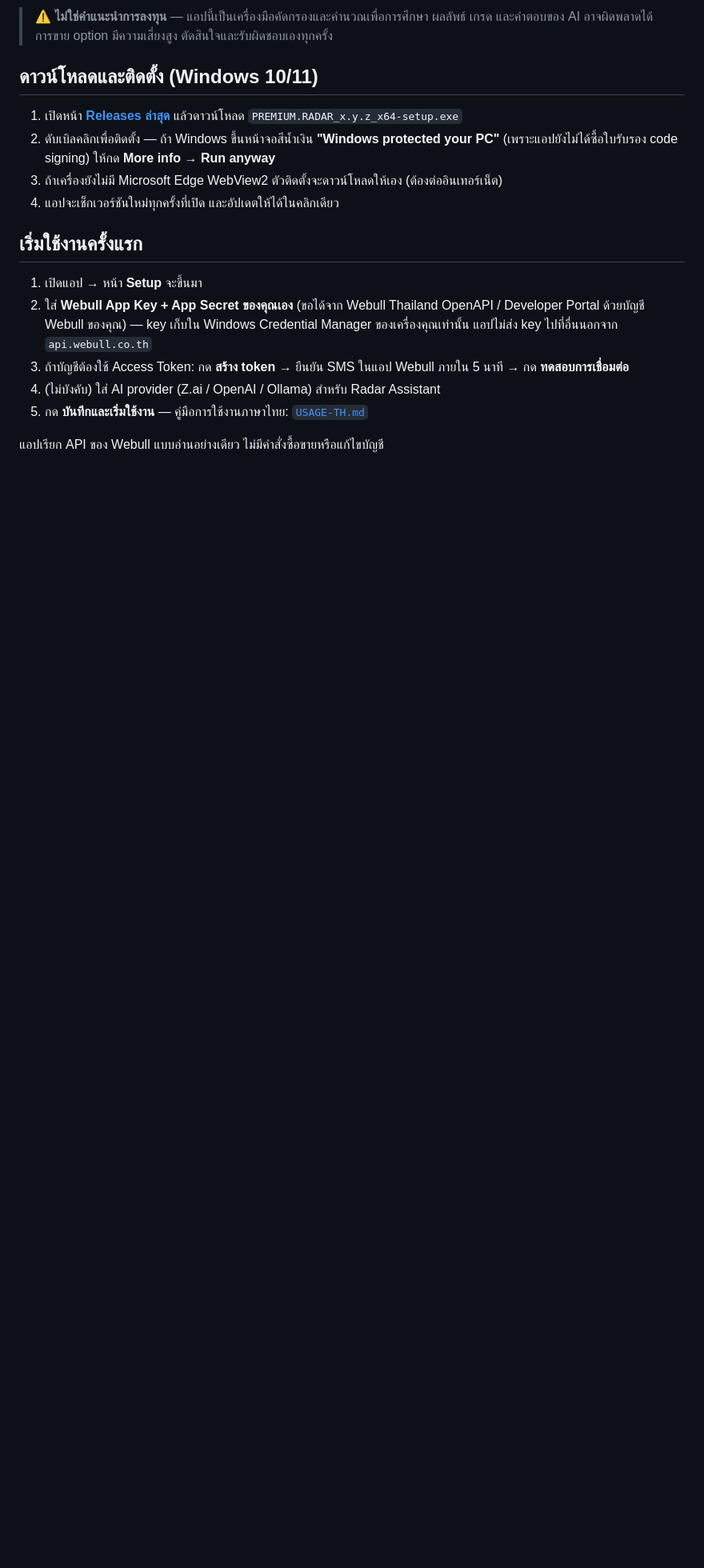
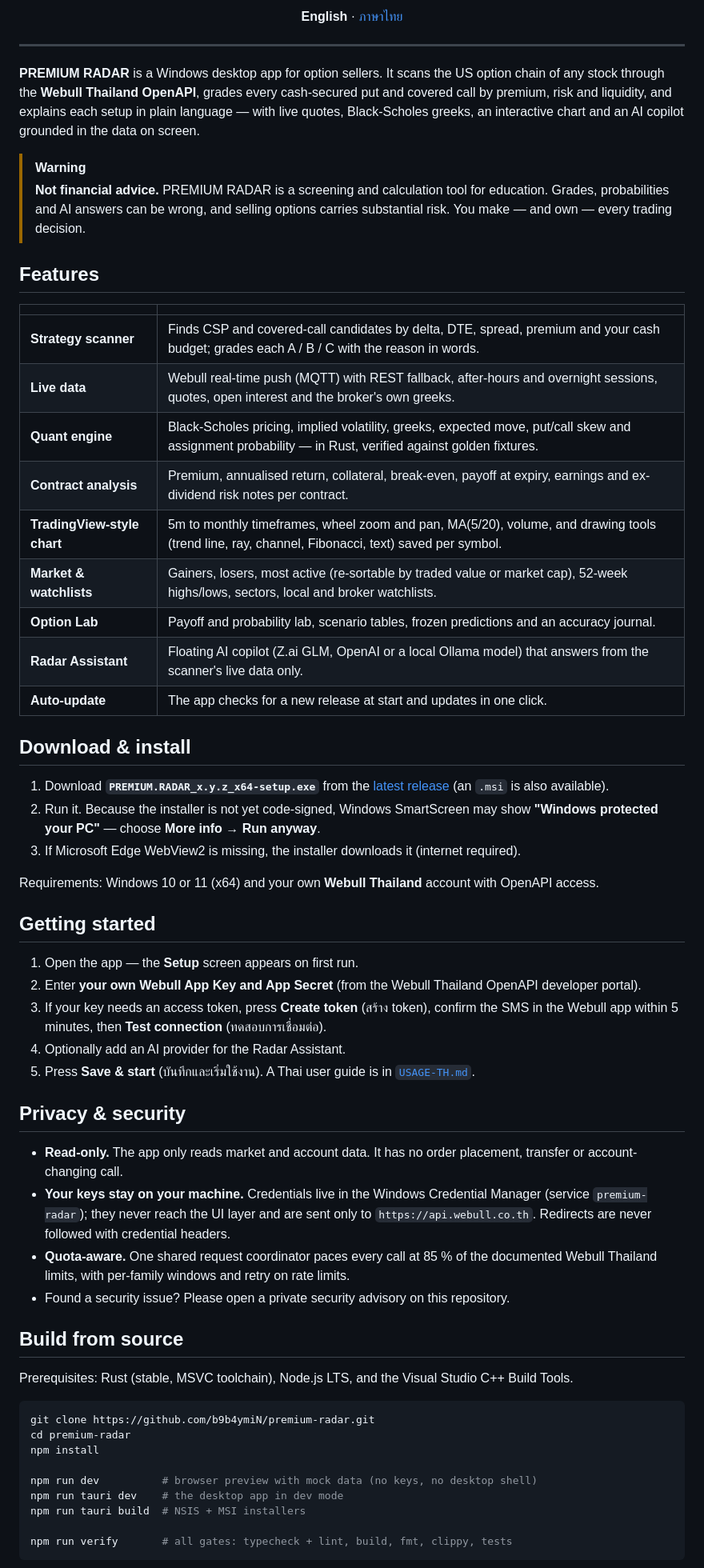
Before and after one commit to b9b4ymiN/premium-radar, a Markdown page: README.md, the part around one of its changes. Shown at 80% size. GitHub-like rendering; blank space fills up the shorter version.

Commit message:
docs: professional English README with a Thai version and banner
Co-Authored-By: Claude Opus 5.5 <noreply@anthropic.com>

````diff
--- a/README.md
+++ b/README.md
@@ -4,19 +11,65 @@ CSP / Covered Call screener สำหรับหุ้น US ผ่าน Webul
 
-> ⚠️ **ไม่ใช่คำแนะนำการลงทุน** — แอปนี้เป็นเครื่องมือคัดกรองและคำนวณเพื่อการศึกษา ผลลัพธ์ เกรด และคำตอบของ AI อาจผิดพลาดได้ การขาย option มีความเสี่ยงสูง ตัดสินใจและรับผิดชอบเองทุกครั้ง
+<p align="center">
+  <b>English</b> · <a href="README.th.md">ภาษาไทย</a>
+</p>
 
-## ดาวน์โหลดและติดตั้ง (Windows 10/11)
+---
 
-1. เปิดหน้า **[Releases ล่าสุด](https://github.com/b9b4ymiN/premium-radar/releases/latest)** แล้วดาวน์โหลด `PREMIUM.RADAR_x.y.z_x64-setup.exe`
-2. ดับเบิลคลิกเพื่อติดตั้ง — ถ้า Windows ขึ้นหน้าจอสีน้ำเงิน **"Windows protected your PC"** (เพราะแอปยังไม่ได้ซื้อใบรับรอง code signing) ให้กด **More info → Run anyway**
-3. ถ้าเครื่องยังไม่มี Microsoft Edge WebView2 ตัวติดตั้งจะดาวน์โหลดให้เอง (ต้องต่ออินเทอร์เน็ต)
-4. แอปจะเช็กเวอร์ชันใหม่ทุกครั้งที่เปิด และอัปเดตให้ได้ในคลิกเดียว
+**PREMIUM RADAR** is a Windows desktop app for option sellers. It scans the US option chain of any stock through the **Webull Thailand OpenAPI**, grades every cash-secured put and covered call by premium, risk and liquidity, and explains each setup in plain language — with live quotes, Black-Scholes greeks, an interactive chart and an AI copilot grounded in the data on screen.
 
-## เริ่มใช้งานครั้งแรก
+> [!WARNING]
+> **Not financial advice.** PREMIUM RADAR is a screening and calculation tool for education. Grades, probabilities and AI answers can be wrong, and selling options carries substantial risk. You make — and own — every trading decision.
 
-1. เปิดแอป → หน้า **Setup** จะขึ้นมา
-2. ใส่ **Webull App Key + App Secret ของคุณเอง** (ขอได้จาก Webull Thailand OpenAPI / Developer Portal ด้วยบัญชี Webull ของคุณ) — key เก็บใน Windows Credential Manager ของเครื่องคุณเท่านั้น แอปไม่ส่ง key ไปที่อื่นนอกจาก `api.webull.co.th`
-3. ถ้าบัญชีต้องใช้ Access Token: กด **สร้าง token** → ยืนยัน SMS ในแอป Webull ภายใน 5 นาที → กด **ทดสอบการเชื่อมต่อ**
-4. (ไม่บังคับ) ใส่ AI provider (Z.ai / OpenAI / Ollama) สำหรับ Radar Assistant
-5. กด **บันทึกและเริ่มใช้งาน** — คู่มือการใช้งานภาษาไทย: [`USAGE-TH.md`](USAGE-TH.md)
+## Features
 
-แอปเรียก API ของ Webull แบบอ่านอย่างเดียว ไม่มีคำสั่งซื้อขายหรือแก้ไขบัญชี
+| | |
+|---|---|
+| **Strategy scanner** | Finds CSP and covered-call candidates by delta, DTE, spread, premium and your cash budget; grades each A / B / C with the reason in words. |
+| **Live data** | Webull real-time push (MQTT) with REST fallback, after-hours and overnight sessions, quotes, open interest and the broker's own greeks. |
+| **Quant engine** | Black-Scholes pricing, implied volatility, greeks, expected move, put/call skew and assignment probability — in Rust, verified against golden fixtures. |
+| **Contract analysis** | Premium, annualised return, collateral, break-even, payoff at expiry, earnings and ex-dividend risk notes per contract. |
+| **TradingView-style chart** | 5m to monthly timeframes, wheel zoom and pan, MA(5/20), volume, and drawing tools (trend line, ray, channel, Fibonacci, text) saved per symbol. |
+| **Market & watchlists** | Gainers, losers, most active (re-sortable by traded value or market cap), 52-week highs/lows, sectors, local and broker watchlists. |
+| **Option Lab** | Payoff and probability lab, scenario tables, frozen predictions and an accuracy journal. |
+| **Radar Assistant** | Floating AI copilot (Z.ai GLM, OpenAI or a local Ollama model) that answers from the scanner's live data only. |
+| **Auto-update** | The app checks for a new release at start and updates in one click. |
+
+## Download & install
+
+1. Download **`PREMIUM.RADAR_x.y.z_x64-setup.exe`** from the [latest release](https://github.com/b9b4ymiN/premium-radar/releases/latest) (an `.msi` is also available).
+2. Run it. Because the installer is not yet code-signed, Windows SmartScreen may show **"Windows protected your PC"** — choose **More info → Run anyway**.
+3. If Microsoft Edge WebView2 is missing, the installer downloads it (internet required).
+
+Requirements: Windows 10 or 11 (x64) and your own **Webull Thailand** account with OpenAPI access.
+
+## Getting started
+
+1. Open the app — the **Setup** screen appears on first run.
+2. Enter **your own Webull App Key and App Secret** (from the Webull Thailand OpenAPI developer portal).
+3. If your key needs an access token, press **Create token** (สร้าง token), confirm the SMS in the Webull app within 5 minutes, then **Test connection** (ทดสอบการเชื่อมต่อ).
+4. Optionally add an AI provider for the Radar Assistant.
+5. Press **Save & start** (บันทึกและเริ่มใช้งาน). A Thai user guide is in [`USAGE-TH.md`](USAGE-TH.md).
+
+## Privacy & security
+
+- **Read-only.** The app only reads market and account data. It has no order placement, transfer or account-changing call.
+- **Your keys stay on your machine.** Credentials live in the Windows Credential Manager (service `premium-radar`); they never reach the UI layer and are sent only to `https://api.webull.co.th`. Redirects are never followed with credential headers.
+- **Quota-aware.** One shared request coordinator paces every call at 85 % of the documented Webull Thailand limits, with per-family windows and retry on rate limits.
+- Found a security issue? Please open a private security advisory on this repository.
+
+## Build from source
+
+Prerequisites: Rust (stable, MSVC toolchain), Node.js LTS, and the Visual Studio C++ Build Tools.
+
+```bash
+git clone https://github.com/b9b4ymiN/premium-radar.git
+cd premium-radar
+npm install
+
+npm run dev          # browser preview with mock data (no keys, no desktop shell)
+npm run tauri dev    # the desktop app in dev mode
+npm run tauri build  # NSIS + MSI installers
+
+npm run verify       # all gates: typecheck + lint, build, fmt, clippy, tests
+```
+
````
Also changed, not shown: other parts of README.md (+35 -106 lines), README.th.md (added, +104 -0 lines), docs/assets/banner.png (added).
